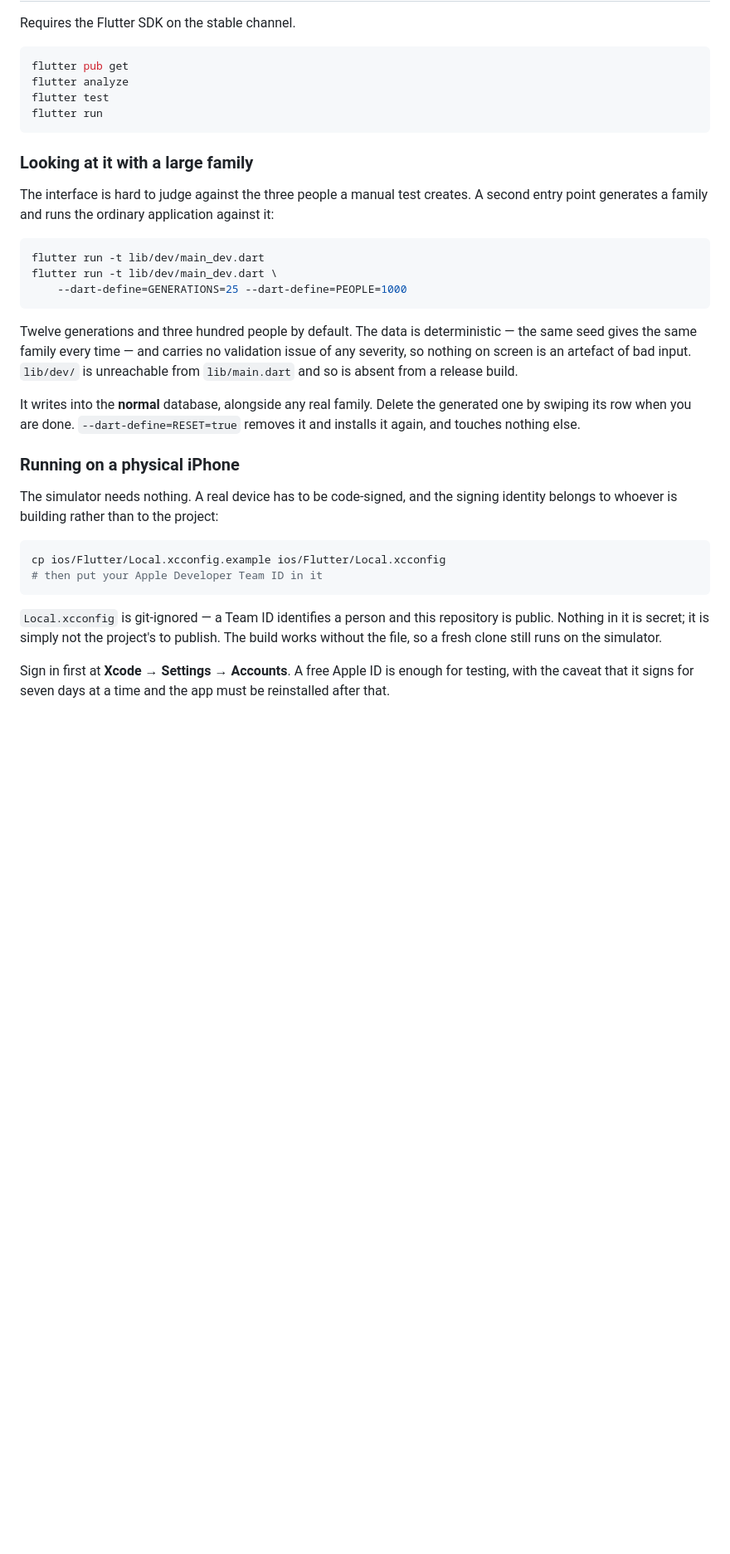
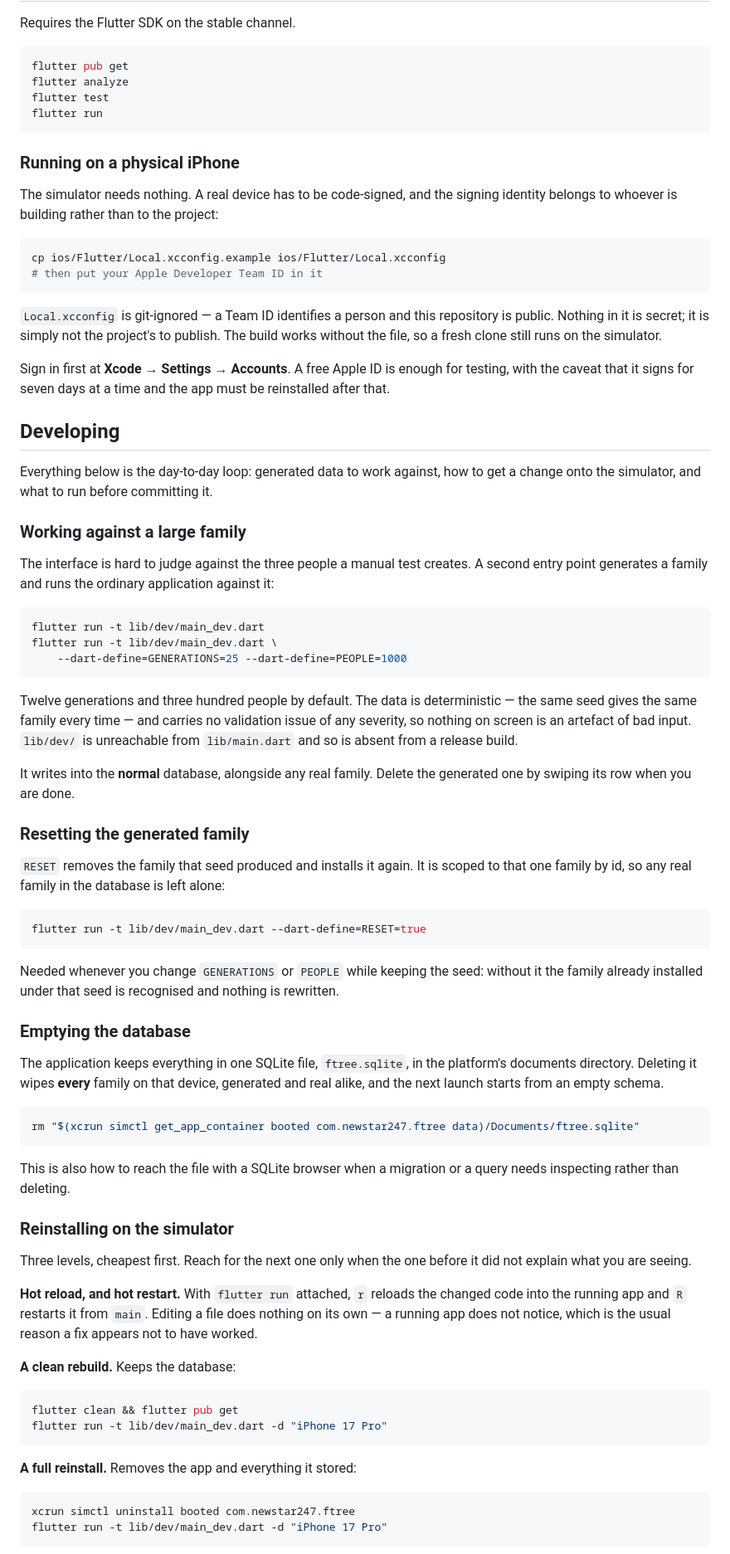
Before and after one commit to daviddoan-swe/ftree, a Markdown page: README.md, the part around one of its changes. Shown at 83% size. GitHub-like rendering; blank space fills up the shorter version.

````diff
--- a/README.md
+++ b/README.md
@@ -51,28 +51,6 @@ flutter test
 flutter run
 ```
 
-### Looking at it with a large family
-
-The interface is hard to judge against the three people a manual test creates.
-A second entry point generates a family and runs the ordinary application
-against it:
-
-```sh
-flutter run -t lib/dev/main_dev.dart
-flutter run -t lib/dev/main_dev.dart \
-    --dart-define=GENERATIONS=25 --dart-define=PEOPLE=1000
-```
-
-Twelve generations and three hundred people by default. The data is
-deterministic — the same seed gives the same family every time — and carries no
-validation issue of any severity, so nothing on screen is an artefact of bad
-input. `lib/dev/` is unreachable from `lib/main.dart` and so is absent from a
-release build.
-
-It writes into the **normal** database, alongside any real family. Delete the
-generated one by swiping its row when you are done. `--dart-define=RESET=true`
-removes it and installs it again, and touches nothing else.
-
 ### Running on a physical iPhone
 
 The simulator needs nothing. A real device has to be code-signed, and the
@@ -92,3 +70,81 @@ Sign in first at **Xcode → Settings → Accounts**. A free Apple ID is enough
 for testing, with the caveat that it signs for seven days at a time and the
 app must be reinstalled after that.
 
+## Developing
+
+Everything below is the day-to-day loop: generated data to work against, how to
+get a change onto the simulator, and what to run before committing it.
+
+### Working against a large family
+
+The interface is hard to judge against the three people a manual test creates.
+A second entry point generates a family and runs the ordinary application
+against it:
+
+```sh
+flutter run -t lib/dev/main_dev.dart
+flutter run -t lib/dev/main_dev.dart \
+    --dart-define=GENERATIONS=25 --dart-define=PEOPLE=1000
+```
+
+Twelve generations and three hundred people by default. The data is
+deterministic — the same seed gives the same family every time — and carries no
+validation issue of any severity, so nothing on screen is an artefact of bad
+input. `lib/dev/` is unreachable from `lib/main.dart` and so is absent from a
+release build.
+
+It writes into the **normal** database, alongside any real family. Delete the
+generated one by swiping its row when you are done.
+
+### Resetting the generated family
+
+`RESET` removes the family that seed produced and installs it again. It is
+scoped to that one family by id, so any real family in the database is left
+alone:
+
+```sh
+flutter run -t lib/dev/main_dev.dart --dart-define=RESET=true
+```
+
+Needed whenever you change `GENERATIONS` or `PEOPLE` while keeping the seed:
+without it the family already installed under that seed is recognised and
+nothing is rewritten.
+
+### Emptying the database
+
+The application keeps everything in one SQLite file, `ftree.sqlite`, in the
+platform's documents directory. Deleting it wipes **every** family on that
+device, generated and real alike, and the next launch starts from an empty
+schema.
+
+```sh
+rm "$(xcrun simctl get_app_container booted com.newstar247.ftree data)/Documents/ftree.sqlite"
+```
+
+This is also how to reach the file with a SQLite browser when a migration or a
+query needs inspecting rather than deleting.
+
+### Reinstalling on the simulator
+
+Three levels, cheapest first. Reach for the next one only when the one before
+it did not explain what you are seeing.
+
+**Hot reload, and hot restart.** With `flutter run` attached, `r` reloads the
+changed code into the running app and `R` restarts it from `main`. Editing a
+file does nothing on its own — a running app does not notice, which is the
+usual reason a fix appears not to have worked.
+
+**A clean rebuild.** Keeps the database:
+
+```sh
+flutter clean && flutter pub get
+flutter run -t lib/dev/main_dev.dart -d "iPhone 17 Pro"
+```
+
+**A full reinstall.** Removes the app and everything it stored:
+
+```sh
+xcrun simctl uninstall booted com.newstar247.ftree
+flutter run -t lib/dev/main_dev.dart -d "iPhone 17 Pro"
+```
+
````
Also changed, not shown: other parts of README.md (+52 -0 lines).
